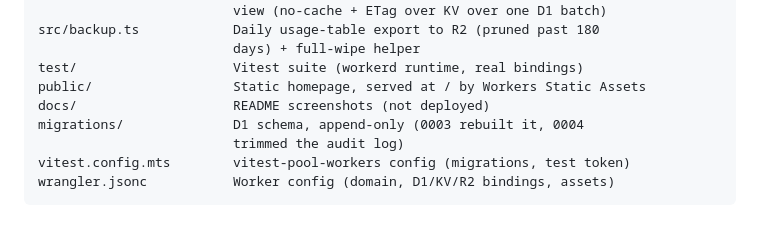
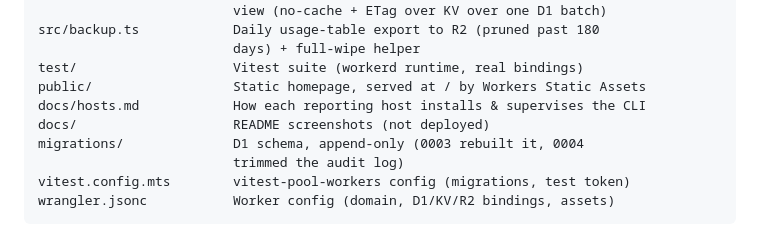
Before and after one commit to synthpop123/tokens-worker, a Markdown page: README.md, the part around the change. GitHub-like rendering.

```diff
--- a/README.md
+++ b/README.md
@@ -233,6 +233,7 @@ src/backup.ts            Daily usage-table export to R2 (pruned past 180
                          days) + full-wipe helper
 test/                    Vitest suite (workerd runtime, real bindings)
 public/                  Static homepage, served at / by Workers Static Assets
+docs/hosts.md            How each reporting host installs & supervises the CLI
 docs/                    README screenshots (not deployed)
 migrations/              D1 schema, append-only (0003 rebuilt it, 0004
                          trimmed the audit log)
```
Also changed, not shown: docs/hosts.md (added, +99 -0 lines).
